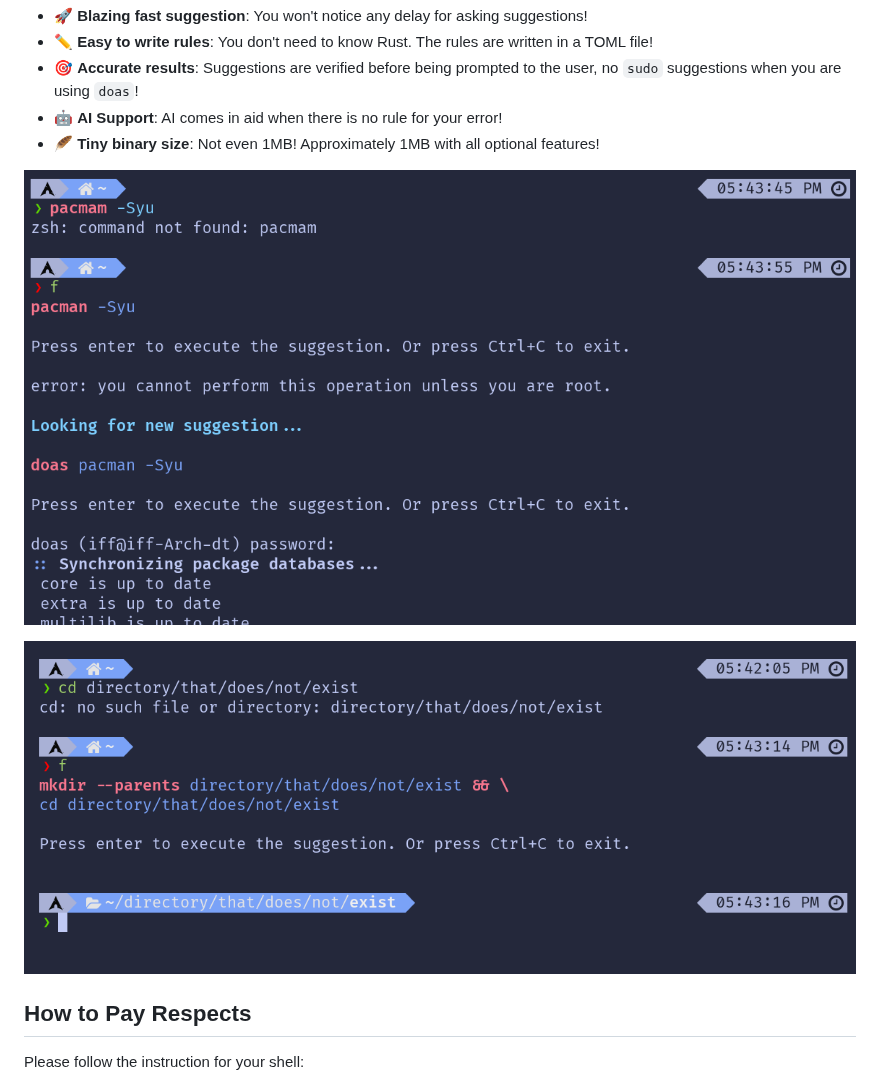
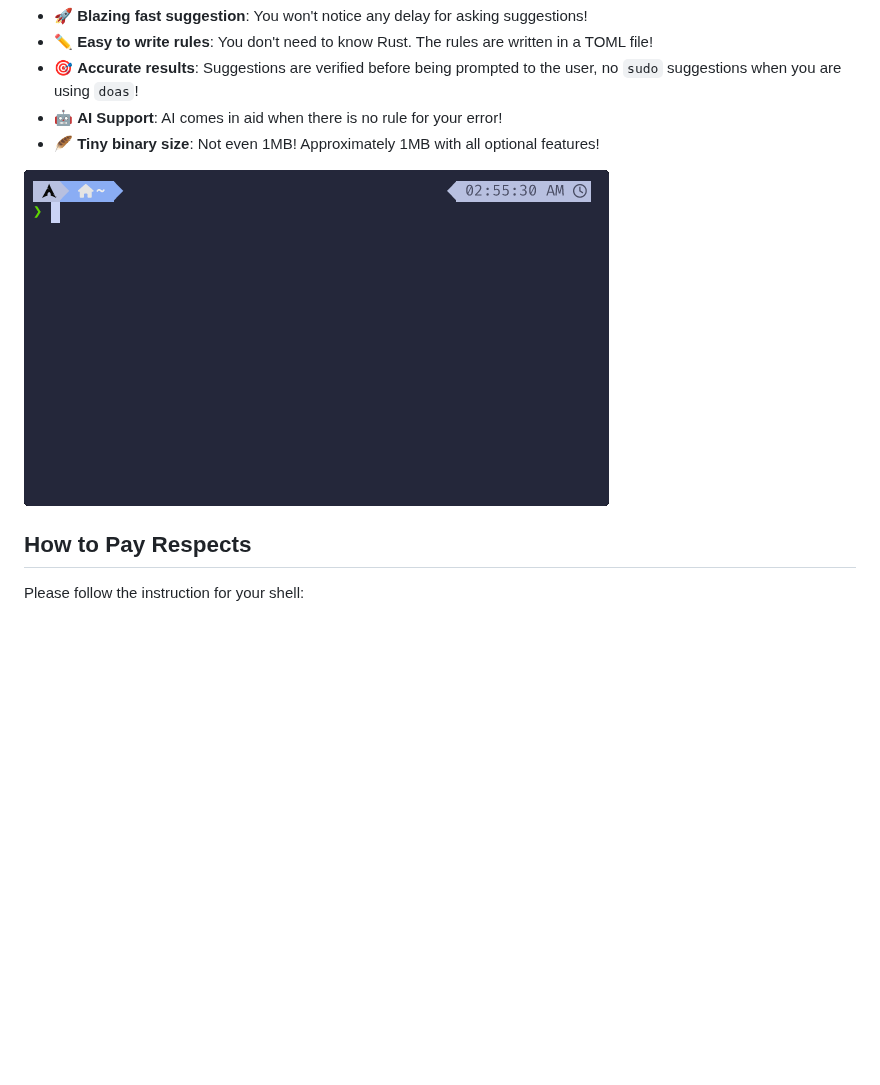
Before and after one commit to iffse/pay-respects, a Markdown page: README.md, the part around the change. GitHub-like rendering; pictures changed too: img/cd-fix.png (deleted), img/pacman-fix.png (deleted), img/showcase.gif (added); blank space fills up the shorter version.

Commit message:
docs: new showcase

```diff
--- a/README.md
+++ b/README.md
@@ -8,9 +8,7 @@ Typed a wrong command or don't know what to do? Pay Respects will suggest a fix
 - 🤖 **AI Support**: AI comes in aid when there is no rule for your error!
 - 🪶 **Tiny binary size**: Not even 1MB! Approximately 1MB with all optional features!
 
-![pacman-fix](img/pacman-fix.png)
-
-![cd-fix](img/cd-fix.png)
+![showcase](./img/showcase.gif)
 
 ## How to Pay Respects
 
```
